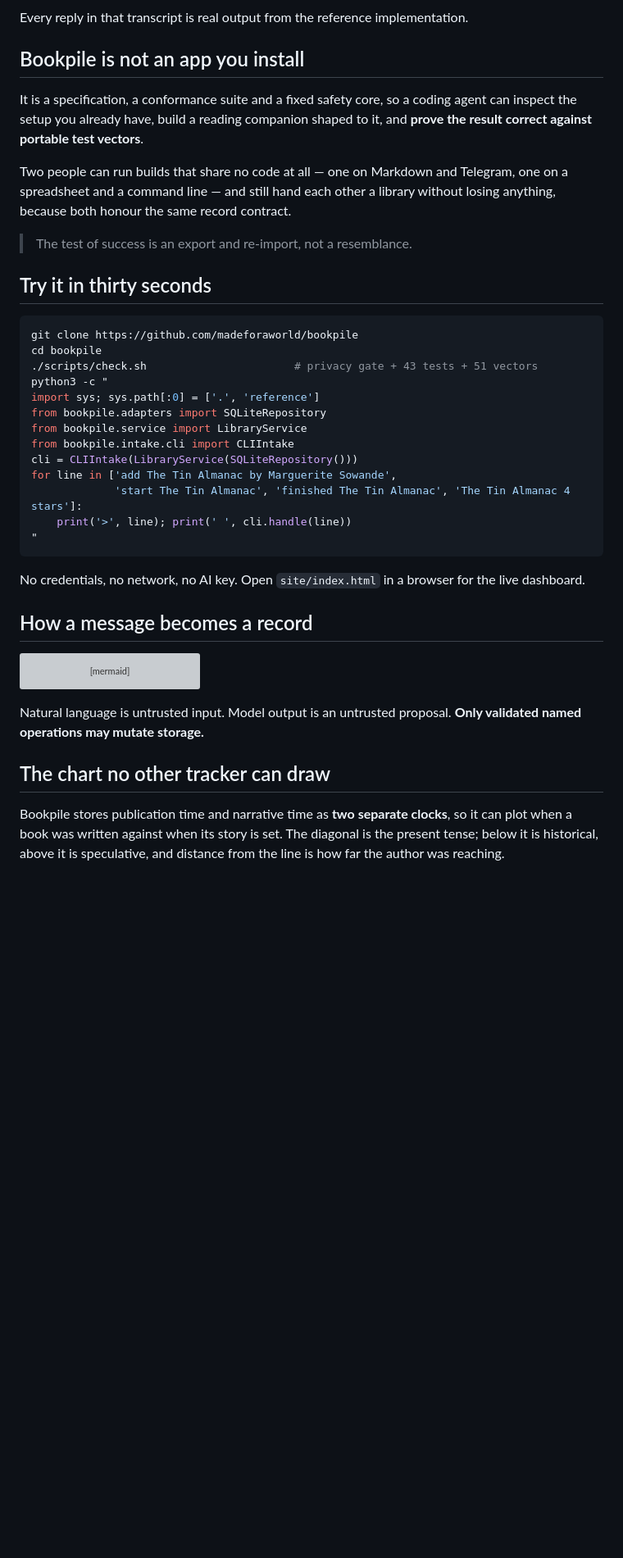
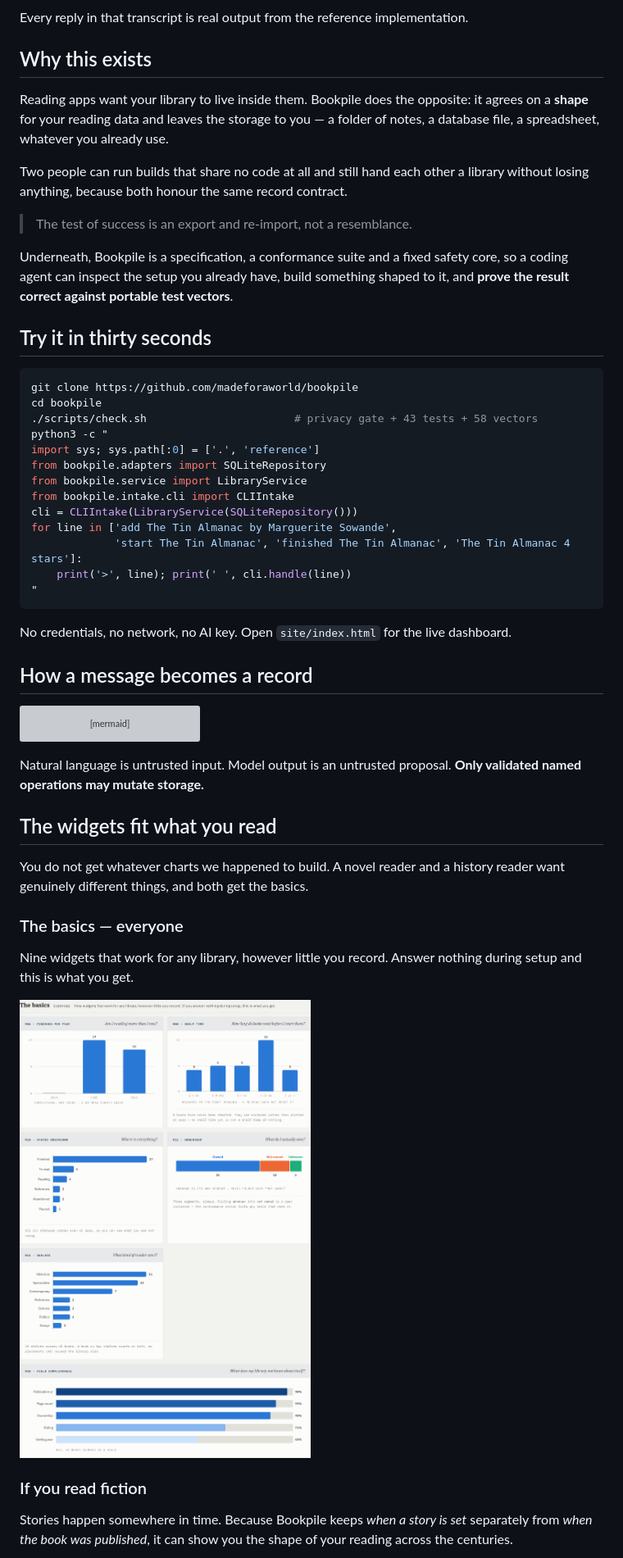
Before and after one commit to madeforaworld/bookpile, a Markdown page: README.md, the part around one of its changes. Shown at 82% size. GitHub-like rendering; pictures changed too: docs/images/dashboard.png; blank space fills up the shorter version; grey boxes are pictures that could not be loaded.

````diff
--- a/README.md
+++ b/README.md
@@ -11,24 +9,27 @@ project makes for you.
 
 Every reply in that transcript is real output from the reference implementation.
 
-## Bookpile is not an app you install
+## Why this exists
 
-It is a specification, a conformance suite and a fixed safety core, so a coding
-agent can inspect the setup you already have, build a reading companion shaped
-to it, and **prove the result correct against portable test vectors**.
+Reading apps want your library to live inside them. Bookpile does the opposite:
+it agrees on a **shape** for your reading data and leaves the storage to you — a
+folder of notes, a database file, a spreadsheet, whatever you already use.
 
-Two people can run builds that share no code at all — one on Markdown and
-Telegram, one on a spreadsheet and a command line — and still hand each other a
+Two people can run builds that share no code at all and still hand each other a
 library without losing anything, because both honour the same record contract.
 
 > The test of success is an export and re-import, not a resemblance.
+
+Underneath, Bookpile is a specification, a conformance suite and a fixed safety
+core, so a coding agent can inspect the setup you already have, build something
+shaped to it, and **prove the result correct against portable test vectors**.
 
 ## Try it in thirty seconds
 
 ```bash
 git clone https://github.com/madeforaworld/bookpile
 cd bookpile
-./scripts/check.sh                       # privacy gate + 43 tests + 51 vectors
+./scripts/check.sh                       # privacy gate + 43 tests + 58 vectors
 python3 -c "
 import sys; sys.path[:0] = ['.', 'reference']
 from bookpile.adapters import SQLiteRepository
@@ -41,8 +42,8 @@ for line in ['add The Tin Almanac by Marguerite Sowande',
 "
 ```
 
-No credentials, no network, no AI key. Open `site/index.html` in a browser for
-the live dashboard.
+No credentials, no network, no AI key. Open `site/index.html` for the live
+dashboard.
 
 ## How a message becomes a record
 
@@ -66,8 +67,21 @@ flowchart LR
 Natural language is untrusted input. Model output is an untrusted proposal.
 **Only validated named operations may mutate storage.**
 
-## The chart no other tracker can draw
+## The widgets fit what you read
 
-Bookpile stores publication time and narrative time as **two separate clocks**,
-so it can plot when a book was written against when its story is set. The
-diagonal is the present tense; below it is historical, above it is speculative,
+You do not get whatever charts we happened to build. A novel reader and a
+history reader want genuinely different things, and both get the basics.
+
+### The basics — everyone
+
+Nine widgets that work for any library, however little you record. Answer
+nothing during setup and this is what you get.
+
+![Completions per year, shelf time, status, ownership, shelves, field completeness](docs/images/dashboard.png)
+
+### If you read fiction
+
+Stories happen somewhere in time. Because Bookpile keeps *when a story is set*
+separately from *when the book was published*, it can show you the shape of your
+reading across the centuries.
+
````
Also changed, not shown: other parts of README.md (+27 -22 lines), docs/METRICS.md (+40 -2 lines), spec/SCHEMA.md (+8 -0 lines), docs/images/fiction-pack.png (added), docs/images/how-it-works.png, docs/images/nonfiction-pack.png (added), docs/images/three-clocks.png, 6 other files.
